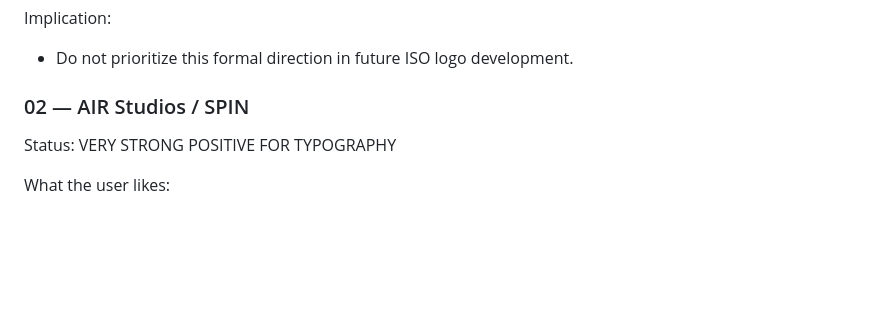
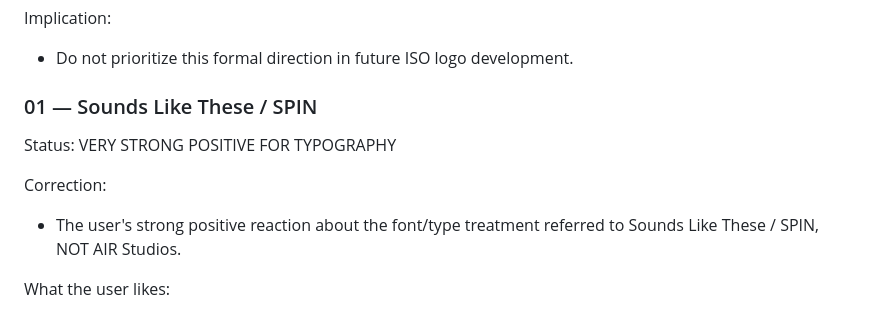
Before and after one commit to wshwlmLab/iso-website-previews, a Markdown page: LOGO-RESEARCH-CANONICAL-2026-09-25.md, the part around the change. GitHub-like rendering; blank space fills up the shorter version.

Commit message:
Correct Sounds Like These typography reference

```diff
--- a/LOGO-RESEARCH-CANONICAL-2026-09-25.md
+++ b/LOGO-RESEARCH-CANONICAL-2026-09-25.md
@@ -51,8 +51,11 @@ Reaction:
 Implication:
 - Do not prioritize this formal direction in future ISO logo development.
 
-### 02 — AIR Studios / SPIN
+### 01 — Sounds Like These / SPIN
 Status: VERY STRONG POSITIVE FOR TYPOGRAPHY
+
+Correction:
+- The user's strong positive reaction about the font/type treatment referred to Sounds Like These / SPIN, NOT AIR Studios.
 
 What the user likes:
 - The typeface/typographic character very strongly.
```
